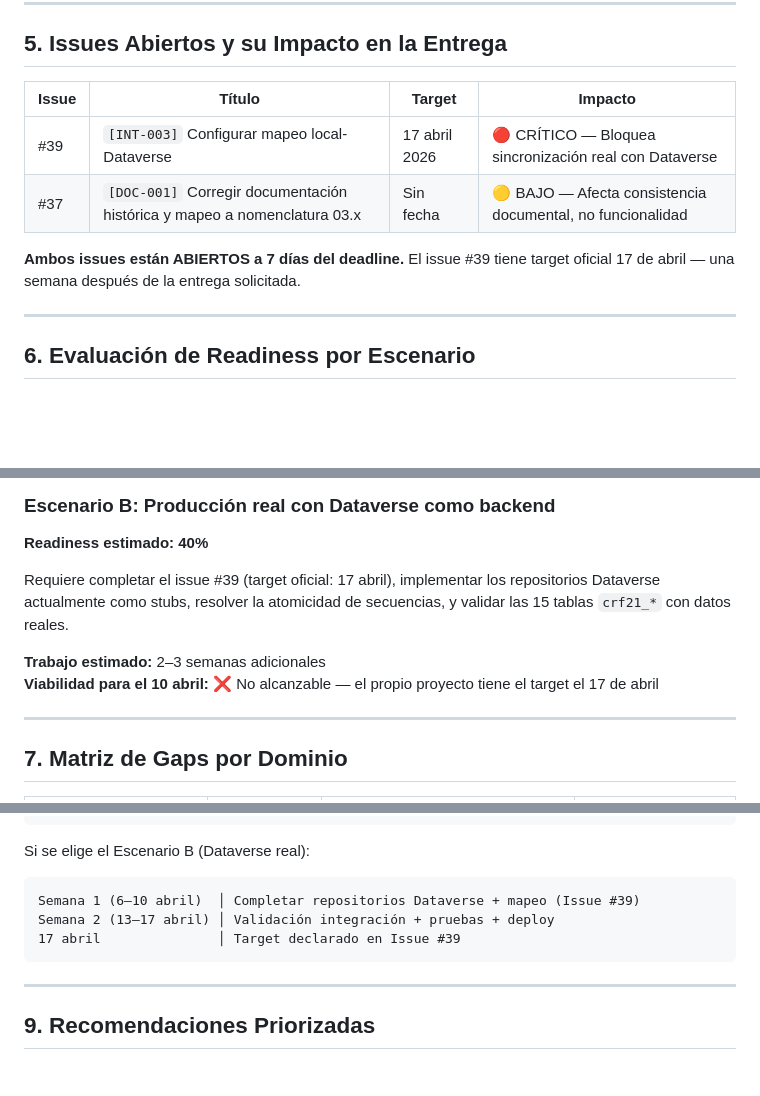
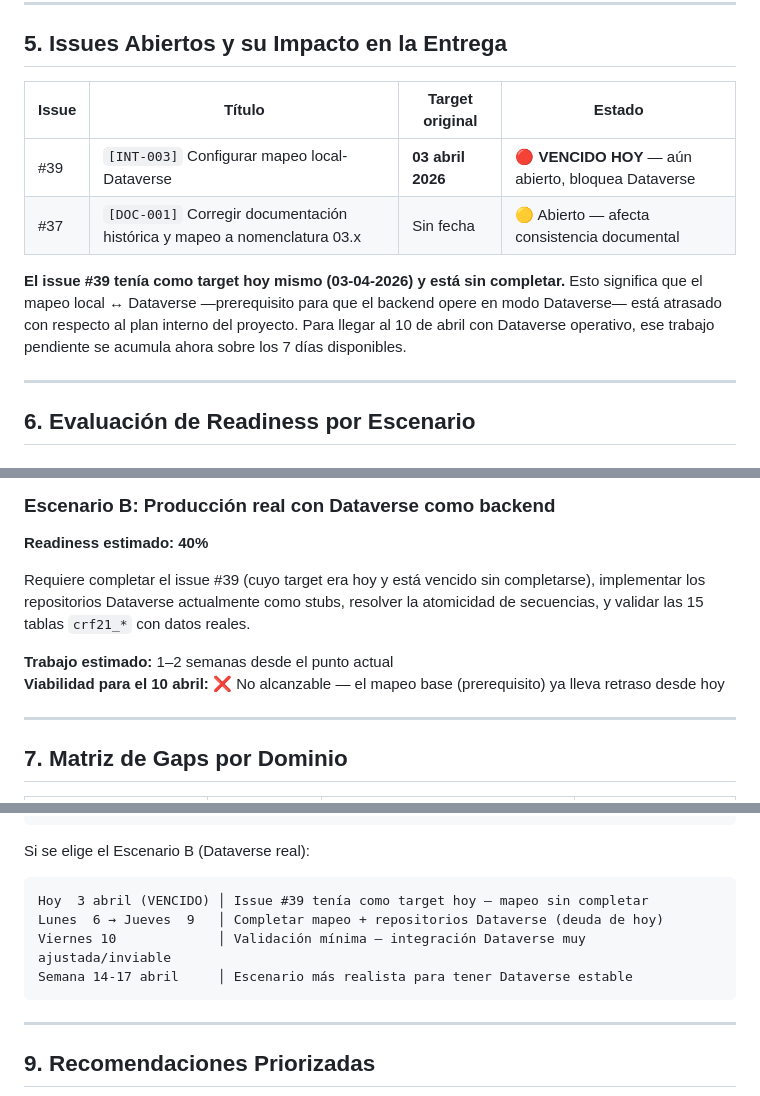
Before and after one commit to s4mu31m/mvp-packing-exportacion, a Markdown page: INFORME_AUDITORIA_OPERATIVA.md, 3 parts joined by grey strips. Drawn GitHub-style; blank space fills up the shorter version.

Commit message:
Fix Issue #39 target date in audit report
Corrected from April 17 to April 3 (today) — the issue is now
overdue, not scheduled for future. Adjusted risk assessment and
timeline throughout the report accordingly.

https://claude.ai/code/session_014suGayVoHGtVR9zG5UwZF2

````diff
--- a/INFORME_AUDITORIA_OPERATIVA.md
+++ b/INFORME_AUDITORIA_OPERATIVA.md
@@ -263,12 +263,12 @@ PERSISTENCE_BACKEND=dataverse  # o "sqlite" para piloto
 
 ## 5. Issues Abiertos y su Impacto en la Entrega
 
-| Issue | Título | Target | Impacto |
+| Issue | Título | Target original | Estado |
 |---|---|---|---|
-| #39 | `[INT-003]` Configurar mapeo local-Dataverse | 17 abril 2026 | 🔴 CRÍTICO — Bloquea sincronización real con Dataverse |
-| #37 | `[DOC-001]` Corregir documentación histórica y mapeo a nomenclatura 03.x | Sin fecha | 🟡 BAJO — Afecta consistencia documental, no funcionalidad |
+| #39 | `[INT-003]` Configurar mapeo local-Dataverse | **03 abril 2026** | 🔴 **VENCIDO HOY** — aún abierto, bloquea Dataverse |
+| #37 | `[DOC-001]` Corregir documentación histórica y mapeo a nomenclatura 03.x | Sin fecha | 🟡 Abierto — afecta consistencia documental |
 
-**Ambos issues están ABIERTOS a 7 días del deadline.** El issue #39 tiene target oficial 17 de abril — una semana después de la entrega solicitada.
+**El issue #39 tenía como target hoy mismo (03-04-2026) y está sin completar.** Esto significa que el mapeo local ↔ Dataverse —prerequisito para que el backend opere en modo Dataverse— está atrasado con respecto al plan interno del proyecto. Para llegar al 10 de abril con Dataverse operativo, ese trabajo pendiente se acumula ahora sobre los 7 días disponibles.
 
 ---
 
@@ -299,10 +299,10 @@ El sistema es funcional sobre SQLite. Para desplegar en Render en modo piloto:
 
 **Readiness estimado: 40%**
 
-Requiere completar el issue #39 (target oficial: 17 abril), implementar los repositorios Dataverse actualmente como stubs, resolver la atomicidad de secuencias, y validar las 15 tablas `crf21_*` con datos reales.
+Requiere completar el issue #39 (cuyo target era hoy y está vencido sin completarse), implementar los repositorios Dataverse actualmente como stubs, resolver la atomicidad de secuencias, y validar las 15 tablas `crf21_*` con datos reales.
 
-**Trabajo estimado:** 2–3 semanas adicionales
-**Viabilidad para el 10 abril:** ❌ No alcanzable — el propio proyecto tiene el target el 17 de abril
+**Trabajo estimado:** 1–2 semanas desde el punto actual
+**Viabilidad para el 10 abril:** ❌ No alcanzable — el mapeo base (prerequisito) ya lleva retraso desde hoy
 
 ---
 
@@ -338,9 +338,10 @@ Viernes 10            │ Entrega — piloto funcional en Render con SQLite
 
 Si se elige el Escenario B (Dataverse real):
 ```
-Semana 1 (6–10 abril)  │ Completar repositorios Dataverse + mapeo (Issue #39)
-Semana 2 (13–17 abril) │ Validación integración + pruebas + deploy
-17 abril               │ Target declarado en Issue #39
+Hoy  3 abril (VENCIDO) │ Issue #39 tenía como target hoy — mapeo sin completar
+Lunes  6 → Jueves  9   │ Completar mapeo + repositorios Dataverse (deuda de hoy)
+Viernes 10             │ Validación mínima — integración Dataverse muy ajustada/inviable
+Semana 14-17 abril     │ Escenario más realista para tener Dataverse estable
 ```
 
 ---
````
Also changed, not shown: other parts of INFORME_AUDITORIA_OPERATIVA.md (+3 -3 lines).
